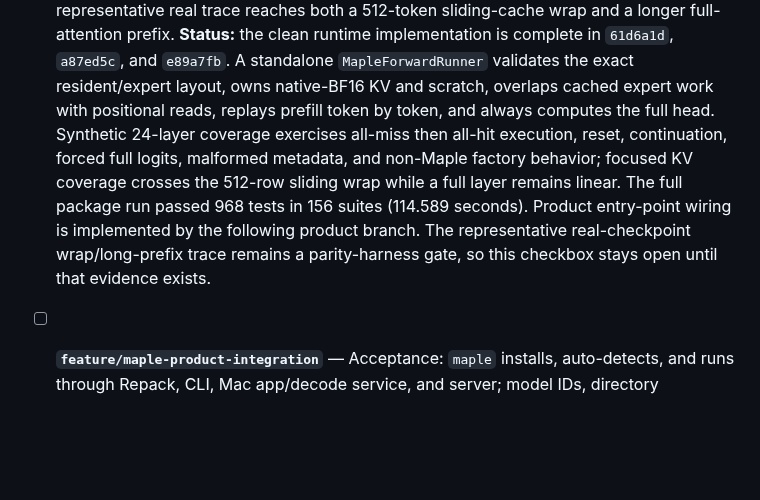
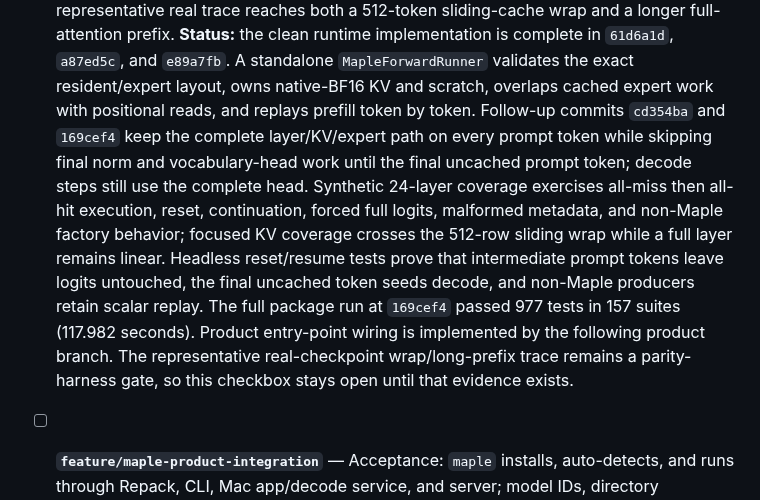
Before and after one commit to NeelM0906/Mference, a Markdown page: PROGRESS.md, the part around the change. Drawn GitHub-style; blank space fills up the shorter version.

Commit message:
feat: Record efficient Maple prompt replay

```diff
--- a/PROGRESS.md
+++ b/PROGRESS.md
@@ -151,15 +151,20 @@ system map is [WIKI.md](WIKI.md).
   runtime implementation is complete in `61d6a1d`, `a87ed5c`, and `e89a7fb`.
   A standalone `MapleForwardRunner` validates the exact resident/expert layout,
   owns native-BF16 KV and scratch, overlaps cached expert work with positional
-  reads, replays prefill token by token, and always computes the full head.
+  reads, and replays prefill token by token. Follow-up commits `cd354ba` and
+  `169cef4` keep the complete layer/KV/expert path on every prompt token while
+  skipping final norm and vocabulary-head work until the final uncached prompt
+  token; decode steps still use the complete head.
   Synthetic 24-layer coverage exercises all-miss then all-hit execution,
   reset, continuation, forced full logits, malformed metadata, and non-Maple
   factory behavior; focused KV coverage crosses the 512-row sliding wrap while
-  a full layer remains linear. The full package run passed 968 tests in 156
-  suites (114.589 seconds). Product entry-point wiring is implemented by the
-  following product branch. The representative real-checkpoint
-  wrap/long-prefix trace remains a parity-harness gate, so this checkbox stays
-  open until that evidence exists.
+  a full layer remains linear. Headless reset/resume tests prove that
+  intermediate prompt tokens leave logits untouched, the final uncached token
+  seeds decode, and non-Maple producers retain scalar replay. The full package
+  run at `169cef4` passed 977 tests in 157 suites (117.982 seconds). Product
+  entry-point wiring is implemented by the following product branch. The
+  representative real-checkpoint wrap/long-prefix trace remains a
+  parity-harness gate, so this checkbox stays open until that evidence exists.
 
 - [ ] **`feature/maple-product-integration`** — Acceptance: `maple` installs,
   auto-detects, and runs through Repack, CLI, Mac app/decode service, and server;
```
Also changed, not shown: WIKI.md (+5 -5 lines).
